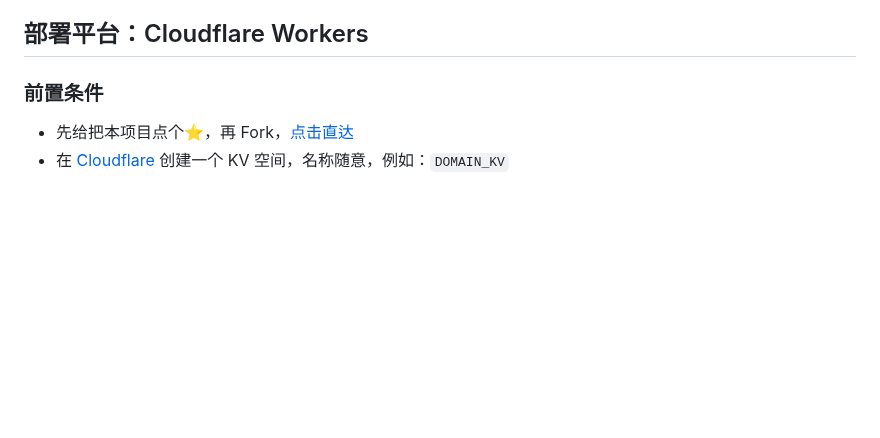
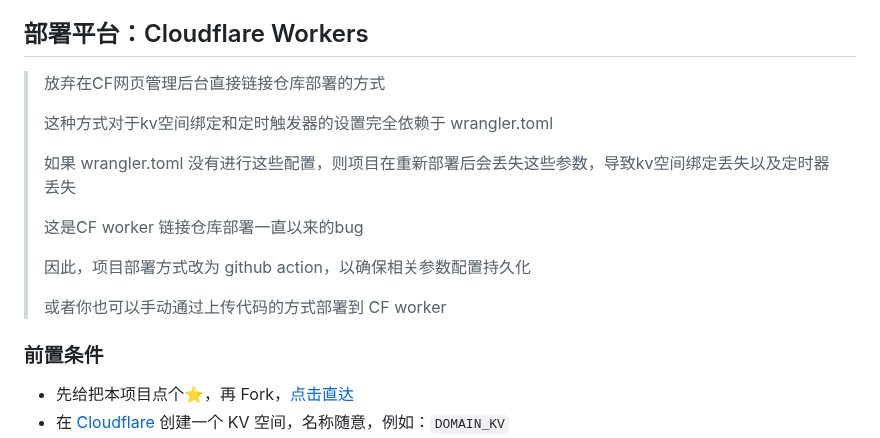
Before and after one commit to yutian81/domain-check, a Markdown page: README.md, the part around the change. GitHub-like rendering; blank space fills up the shorter version.

```diff
--- a/README.md
+++ b/README.md
@@ -20,6 +20,18 @@
 - 🎨 **响应式设计**：支持移动端和桌面端访问
 
 ## 部署平台：Cloudflare Workers
+
+> 放弃在CF网页管理后台直接链接仓库部署的方式
+>
+> 这种方式对于kv空间绑定和定时触发器的设置完全依赖于 wrangler.toml
+>
+> 如果 wrangler.toml 没有进行这些配置，则项目在重新部署后会丢失这些参数，导致kv空间绑定丢失以及定时器丢失
+>
+> 这是CF worker 链接仓库部署一直以来的bug
+>
+> 因此，项目部署方式改为 github action，以确保相关参数配置持久化
+>
+> 或者你也可以手动通过上传代码的方式部署到 CF worker
 
 ### 前置条件
 - 先给把本项目点个⭐，再 Fork，[点击直达](https://github.com/yutian81/domain-check/fork)
```
